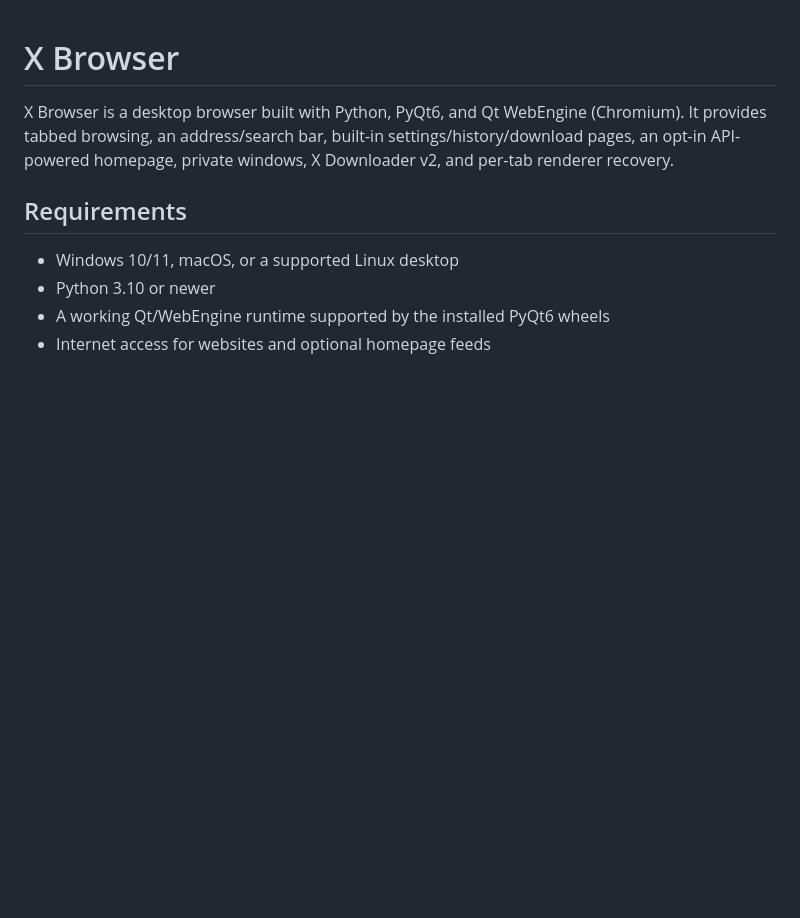
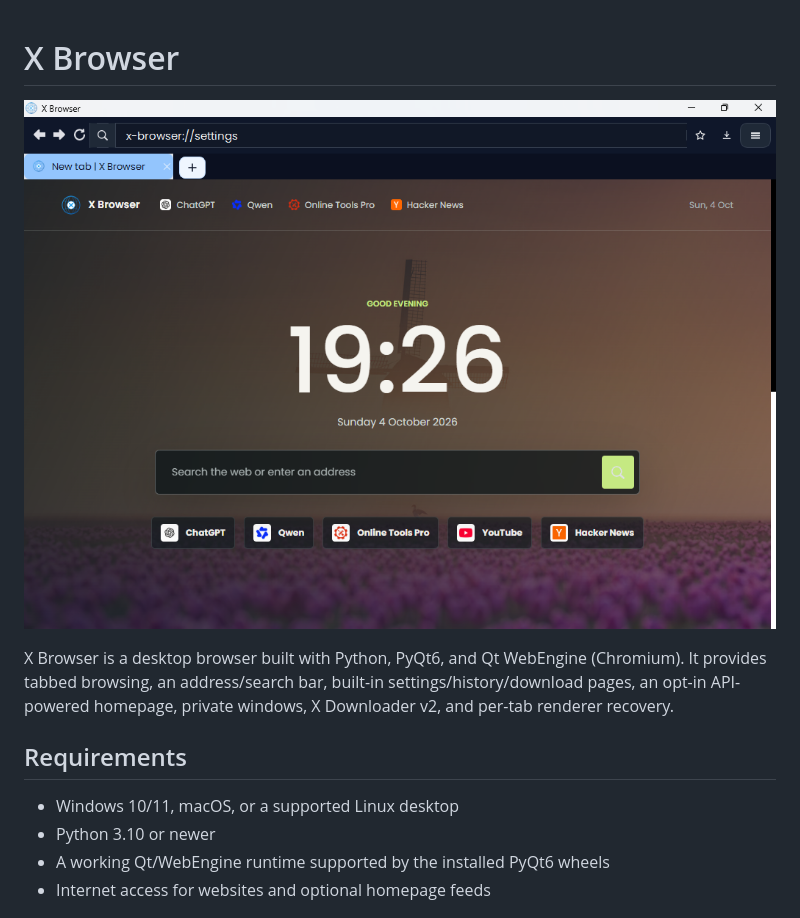
Before and after one commit to arslan-1953/X-browser, a Markdown page: README.md, the part around the change. GitHub-like rendering; blank space fills up the shorter version.

```diff
--- a/README.md
+++ b/README.md
@@ -1,4 +1,6 @@
 # X Browser
+
+![Screenshoot](https://github.com/arslan-1953/X-browser/blob/main/Screenshot.png)
 
 X Browser is a desktop browser built with Python, PyQt6, and Qt WebEngine (Chromium). It provides tabbed browsing, an address/search bar, built-in settings/history/download pages, an opt-in API-powered homepage, private windows, X Downloader v2, and per-tab renderer recovery.
 
```
